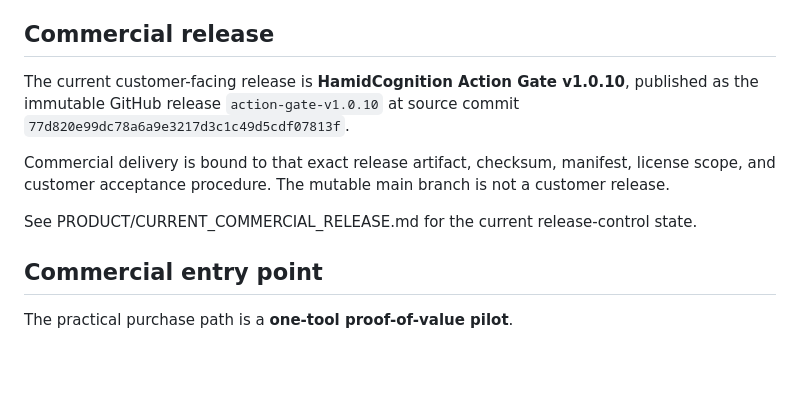
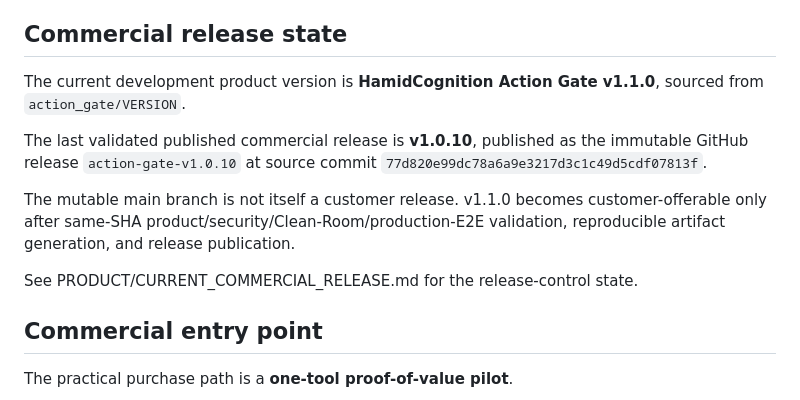
Before and after one commit to hamidhayatijozani/HamidCognition-Unified, a Markdown page: README.md, the part around the change. Drawn GitHub-style; blank space fills up the shorter version.

Commit message:
docs: align product version and release status on 1.1.0

```diff
--- a/README.md
+++ b/README.md
@@ -32,13 +32,15 @@ AI agents increasingly have the ability to call APIs, MCP tools, databases, clou
 - protected-tool acceptance tests
 - self-hosted, managed and enterprise delivery
 
-## Commercial release
+## Commercial release state
 
-The current customer-facing release is **HamidCognition Action Gate v1.0.10**, published as the immutable GitHub release `action-gate-v1.0.10` at source commit `77d820e99dc78a6a9e3217d3c1c49d5cdf07813f`.
+The current development product version is **HamidCognition Action Gate v1.1.0**, sourced from `action_gate/VERSION`.
 
-Commercial delivery is bound to that exact release artifact, checksum, manifest, license scope, and customer acceptance procedure. The mutable main branch is not a customer release.
+The last validated published commercial release is **v1.0.10**, published as the immutable GitHub release `action-gate-v1.0.10` at source commit `77d820e99dc78a6a9e3217d3c1c49d5cdf07813f`.
 
-See PRODUCT/CURRENT_COMMERCIAL_RELEASE.md for the current release-control state.
+The mutable main branch is not itself a customer release. v1.1.0 becomes customer-offerable only after same-SHA product/security/Clean-Room/production-E2E validation, reproducible artifact generation, and release publication.
+
+See PRODUCT/CURRENT_COMMERCIAL_RELEASE.md for the release-control state.
 
 ## Commercial entry point
 
```
